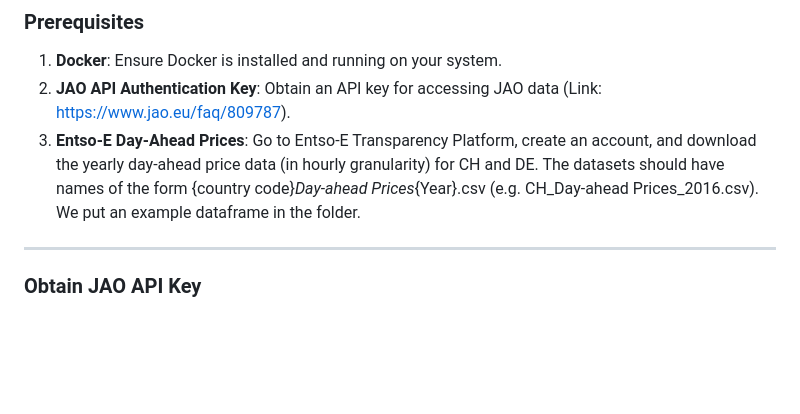
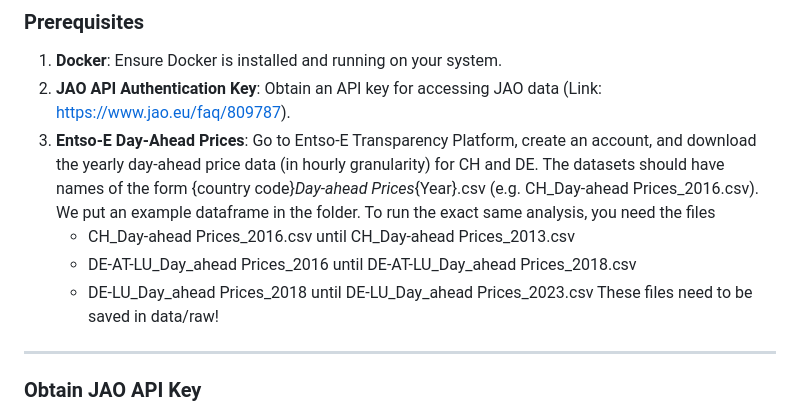
Before and after one commit to njgreber/electricity-price-disparity-ch-de, a Markdown page: README.md, the part around the change. Rendered like a GitHub page; blank space fills up the shorter version.

Commit message:
added comment on the data needed for the analysis

```diff
--- a/README.md
+++ b/README.md
@@ -35,8 +35,11 @@ This project investigates whether the auction prices for this cross-border capac
 
 1. **Docker**: Ensure Docker is installed and running on your system.
 2. **JAO API Authentication Key**: Obtain an API key for accessing JAO data (Link: https://www.jao.eu/faq/809787).
-3. **Entso-E Day-Ahead Prices**: Go to Entso-E Transparency Platform, create an account, and download the yearly day-ahead price data (in hourly granularity) for CH and DE. The datasets should have names of the form {country code}_Day-ahead Prices_{Year}.csv (e.g. CH_Day-ahead Prices_2016.csv). We put an example dataframe in the folder.
-
+3. **Entso-E Day-Ahead Prices**: Go to Entso-E Transparency Platform, create an account, and download the yearly day-ahead price data (in hourly granularity) for CH and DE. The datasets should have names of the form {country code}_Day-ahead Prices_{Year}.csv (e.g. CH_Day-ahead Prices_2016.csv). We put an example dataframe in the folder. To run the exact same analysis, you need the files
+    - CH_Day-ahead Prices_2016.csv until CH_Day-ahead Prices_2013.csv
+    - DE-AT-LU_Day_ahead Prices_2016 until DE-AT-LU_Day_ahead Prices_2018.csv
+    - DE-LU_Day_ahead Prices_2018 until DE-LU_Day_ahead Prices_2023.csv
+    These files need to be saved in data/raw!
 ---
 
 ### Obtain JAO API Key
```
